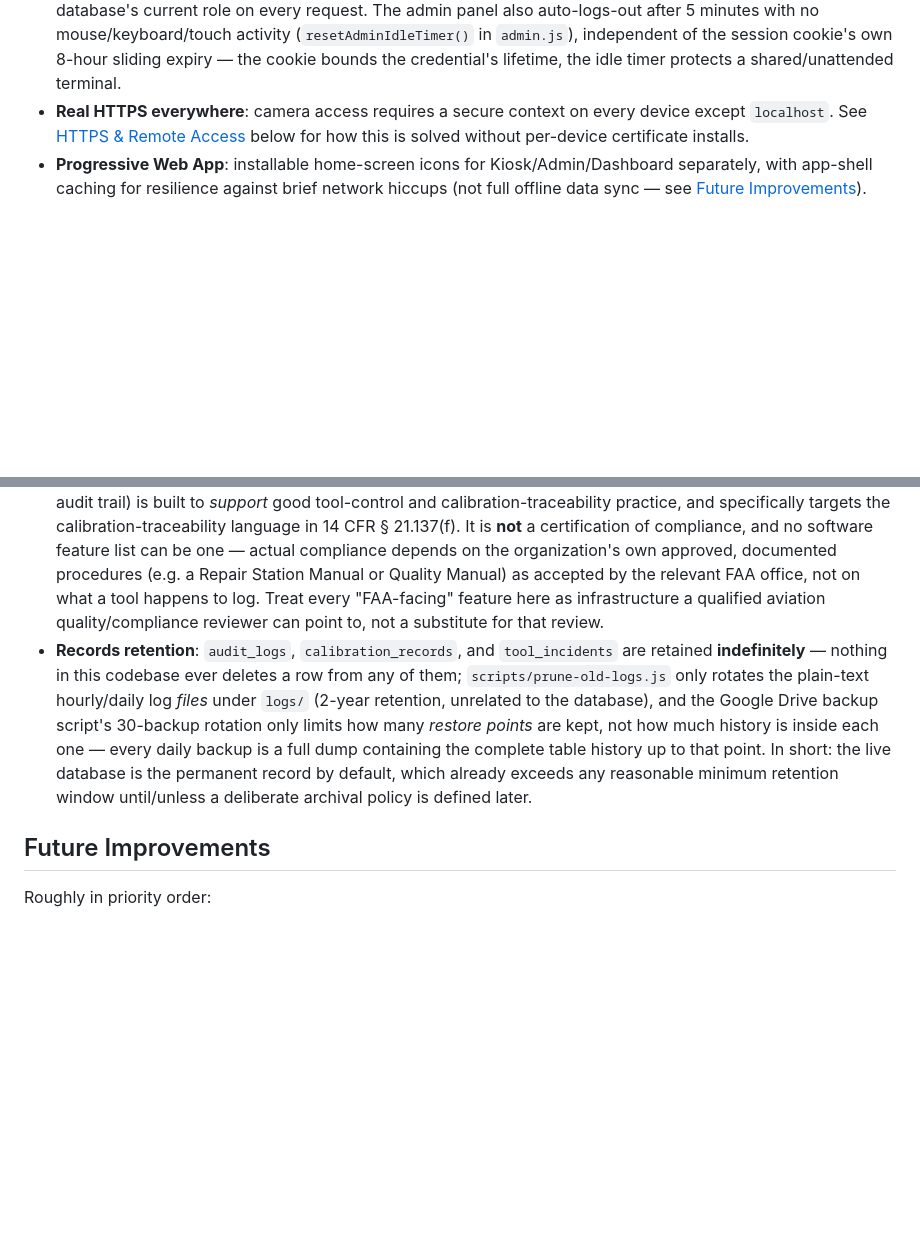
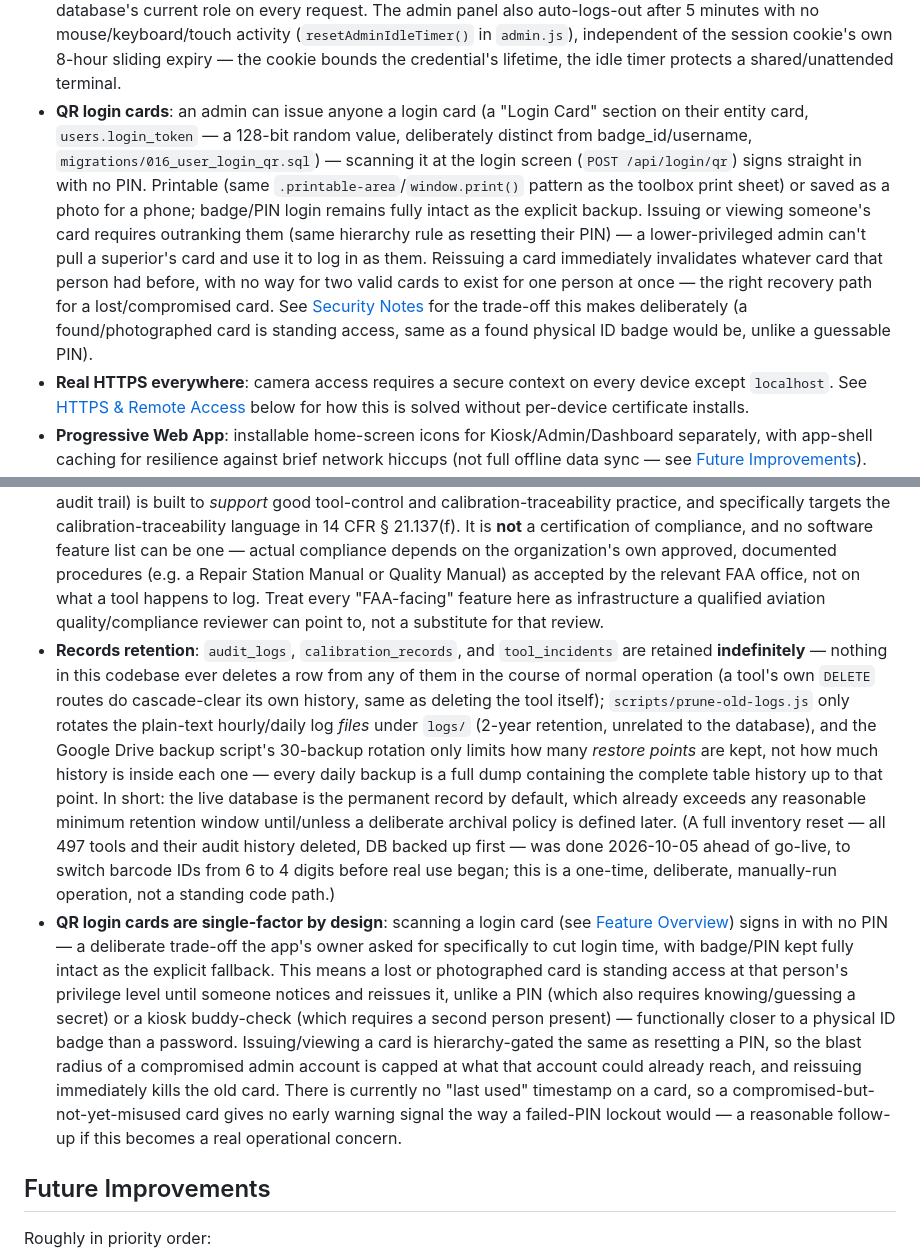
Before and after one commit to deebertwhite/ToolTracker_Server, a Markdown page: README.md, 2 parts joined by grey strips. Drawn GitHub-style; blank space fills up the shorter version.

Commit message:
Update README for the print-sheet overlay, QR login, and inventory reset
Co-Authored-By: Claude Sonnet 5 <noreply@anthropic.com>

```diff
--- a/README.md
+++ b/README.md
@@ -42,5 +42,6 @@ Beyond basic check-in/check-out, the app enforces a few real operational control
 - **Shadow board map**: a drawer's photo (already supported — see `drawers.photo_url`) can have each tool's spot marked on it (`tools.position_x`/`position_y`, fractional 0.0–1.0 so it survives the photo being re-uploaded at a different resolution — `migrations/009_tool_positions.sql`). Placed from the drawer's entity card in the admin panel (`renderPositionMap()` in `admin.js` — pick an unplaced tool, click its spot on the photo); viewable read-only from anywhere via the dashboard's "Shadow Board Map" page (`showDrawerMapView()` in `dashboard.js`), which colors every marker by that tool's live status (green = In, accent = Out, red = Missing/Broken/Worn) without needing to stand at the box. `PUT /api/tools/:id/position` is deliberately separate from the general tool edit endpoint — dragging a marker is a frequent, low-stakes action that shouldn't need the full edit form.
 - **Account security**: PINs are bcrypt-hashed, brute-force attempts are throttled by individual badge (IP-based throttling is temporarily disabled — see [Security Notes](#security-notes)), and every admin action is re-checked against the database's current role on every request. The admin panel also auto-logs-out after 5 minutes with no mouse/keyboard/touch activity (`resetAdminIdleTimer()` in `admin.js`), independent of the session cookie's own 8-hour sliding expiry — the cookie bounds the credential's lifetime, the idle timer protects a shared/unattended terminal.
+- **QR login cards**: an admin can issue anyone a login card (a "Login Card" section on their entity card, `users.login_token` — a 128-bit random value, deliberately distinct from badge_id/username, `migrations/016_user_login_qr.sql`) — scanning it at the login screen (`POST /api/login/qr`) signs straight in with no PIN. Printable (same `.printable-area`/`window.print()` pattern as the toolbox print sheet) or saved as a photo for a phone; badge/PIN login remains fully intact as the explicit backup. Issuing or viewing someone's card requires outranking them (same hierarchy rule as resetting their PIN) — a lower-privileged admin can't pull a superior's card and use it to log in as them. Reissuing a card immediately invalidates whatever card that person had before, with no way for two valid cards to exist for one person at once — the right recovery path for a lost/compromised card. See [Security Notes](#security-notes) for the trade-off this makes deliberately (a found/photographed card is standing access, same as a found physical ID badge would be, unlike a guessable PIN).
 - **Real HTTPS everywhere**: camera access requires a secure context on every device except `localhost`. See [HTTPS & Remote Access](#https--remote-access-caddy--duckdns) below for how this is solved without per-device certificate installs.
 - **Progressive Web App**: installable home-screen icons for Kiosk/Admin/Dashboard separately, with app-shell caching for resilience against brief network hiccups (not full offline data sync — see [Future Improvements](#future-improvements)).
 - **Automatic per-tool barcode label (10mm Data Matrix)**: creating a tool (single-tool ingest form or CSV import) automatically generates a Data Matrix label PNG for it, with the human-readable ID and the tool's name on a second row below, viewable and downloadable from its card in the admin panel (`generateToolBarcodeLabel()` in `server.js`). Renaming a tool (edit form or CSV re-import) regenerates it automatically so the name row never goes stale. Previously generated six variants (Data Matrix + a linear Code 128 barcode, each at three sizes) so a batch print run could pick whichever fit a given label stock; dropped down to this one (2026-10) once the shop settled on a single size/format.
@@ -429,7 +430,8 @@ This doesn't cover a genuine internet outage (DNS resolution for a public domain
 - **HTTP hardening**: `helmet` with a locked-down Content-Security-Policy, plus explicit CORS configuration.
 - There is no email delivery in this system by design — new-user and PIN-reset credentials are always shown directly to the admin in a handout modal, to be relayed to the person in person.
 - **On FAA/regulatory compliance**: this app (calibration traceability, mandatory shift audits, dual-PIN sign-off, full audit trail) is built to *support* good tool-control and calibration-traceability practice, and specifically targets the calibration-traceability language in 14 CFR § 21.137(f). It is **not** a certification of compliance, and no software feature list can be one — actual compliance depends on the organization's own approved, documented procedures (e.g. a Repair Station Manual or Quality Manual) as accepted by the relevant FAA office, not on what a tool happens to log. Treat every "FAA-facing" feature here as infrastructure a qualified aviation quality/compliance reviewer can point to, not a substitute for that review.
-- **Records retention**: `audit_logs`, `calibration_records`, and `tool_incidents` are retained **indefinitely** — nothing in this codebase ever deletes a row from any of them; `scripts/prune-old-logs.js` only rotates the plain-text hourly/daily log *files* under `logs/` (2-year retention, unrelated to the database), and the Google Drive backup script's 30-backup rotation only limits how many *restore points* are kept, not how much history is inside each one — every daily backup is a full dump containing the complete table history up to that point. In short: the live database is the permanent record by default, which already exceeds any reasonable minimum retention window until/unless a deliberate archival policy is defined later.
+- **Records retention**: `audit_logs`, `calibration_records`, and `tool_incidents` are retained **indefinitely** — nothing in this codebase ever deletes a row from any of them in the course of normal operation (a tool's own `DELETE` routes do cascade-clear its own history, same as deleting the tool itself); `scripts/prune-old-logs.js` only rotates the plain-text hourly/daily log *files* under `logs/` (2-year retention, unrelated to the database), and the Google Drive backup script's 30-backup rotation only limits how many *restore points* are kept, not how much history is inside each one — every daily backup is a full dump containing the complete table history up to that point. In short: the live database is the permanent record by default, which already exceeds any reasonable minimum retention window until/unless a deliberate archival policy is defined later. (A full inventory reset — all 497 tools and their audit history deleted, DB backed up first — was done 2026-10-05 ahead of go-live, to switch barcode IDs from 6 to 4 digits before real use began; this is a one-time, deliberate, manually-run operation, not a standing code path.)
+- **QR login cards are single-factor by design**: scanning a login card (see [Feature Overview](#feature-overview)) signs in with no PIN — a deliberate trade-off the app's owner asked for specifically to cut login time, with badge/PIN kept fully intact as the explicit fallback. This means a lost or photographed card is standing access at that person's privilege level until someone notices and reissues it, unlike a PIN (which also requires knowing/guessing a secret) or a kiosk buddy-check (which requires a second person present) — functionally closer to a physical ID badge than a password. Issuing/viewing a card is hierarchy-gated the same as resetting a PIN, so the blast radius of a compromised admin account is capped at what that account could already reach, and reissuing immediately kills the old card. There is currently no "last used" timestamp on a card, so a compromised-but-not-yet-misused card gives no early warning signal the way a failed-PIN lockout would — a reasonable follow-up if this becomes a real operational concern.
 
 ## Future Improvements
 
```
Also changed, not shown: other parts of README.md (+1 -1 lines).
